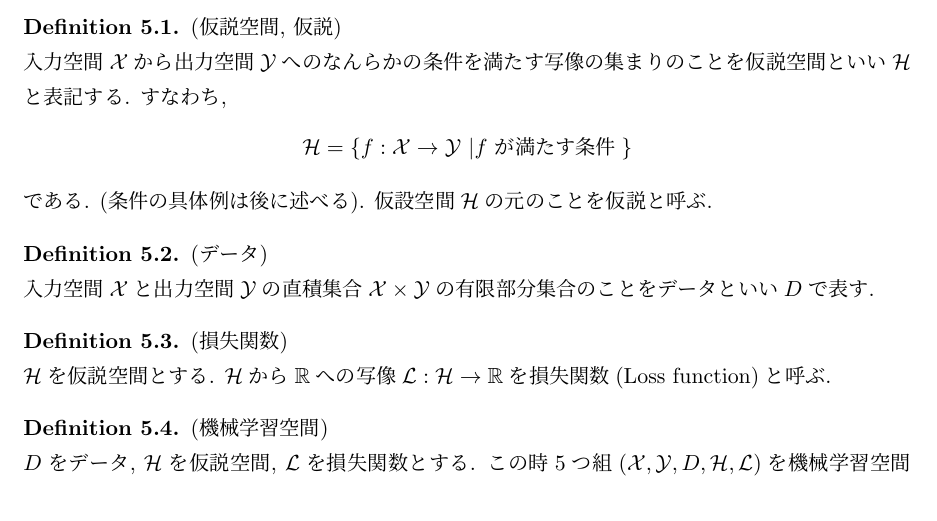
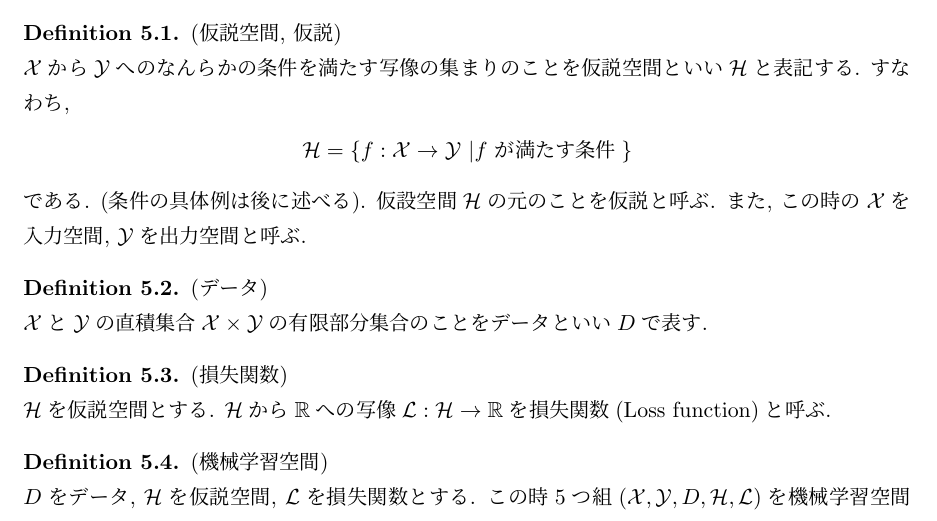
Before and after one commit to takaya0/Institutional-paper2019, a LaTeX document (ReMakers/RM2019.tex): part of page 4 of 5, cut so that both start at the same text. Compiled offline with pLaTeX and dvipdfmx.

Commit message:
add section 4

```diff
--- a/ReMakers/RM2019.tex
+++ b/ReMakers/RM2019.tex
@@ -235,16 +235,17 @@
 \section{機械学習の基礎}
 この節では機械学習の数学的な定式化を行う. $\X$と$\Y$を集合とする.
 \begin{Definition+}(仮説空間, 仮説)\\
-    入力空間$\X$から出力空間$\Y$へのなんらかの条件を満たす写像の集まりのことを仮説空間
+    $\X$から$\Y$へのなんらかの条件を満たす写像の集まりのことを仮説空間
     といい$\Hil$と表記する. すなわち,
     \begin{align*}
         \Hil = \{f:\X\to\Y~| f\text{ が満たす条件}\}
     \end{align*}
     である. (条件の具体例は後に述べる). 仮設空間$\Hil$の元のことを仮説と呼ぶ.
+    また, この時の$\X$を入力空間, $\Y$を出力空間と呼ぶ.
 \end{Definition+}
 
 \begin{Definition+}(データ)\\
-    入力空間$\X$と出力空間$\Y$の直積集合$\X\times\Y$の有限部分集合のことをデータといい
+    $\X$と$\Y$の直積集合$\X\times\Y$の有限部分集合のことをデータといい
     $D$で表す.
 \end{Definition+}
 
```
Also changed, not shown: ReMakers/RM2019.pdf, 2 other files.
